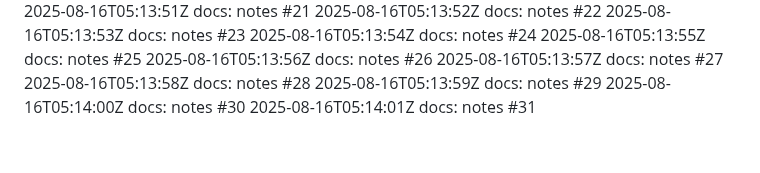
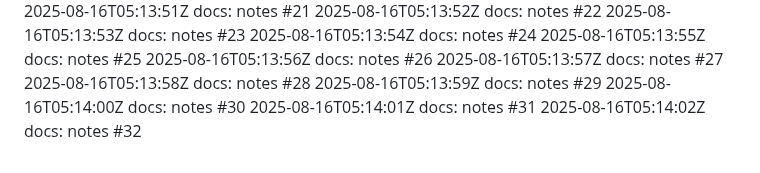
Before and after one commit to thongsao2020/blog-me, a Markdown page: NOTES.md, the part around the change. Drawn GitHub-style.

Commit message:
docs: notes (32/100)

```diff
--- a/NOTES.md
+++ b/NOTES.md
@@ -130,3 +130,4 @@
 2025-08-16T05:13:59Z docs: notes #29
 2025-08-16T05:14:00Z docs: notes #30
 2025-08-16T05:14:01Z docs: notes #31
+2025-08-16T05:14:02Z docs: notes #32
```
